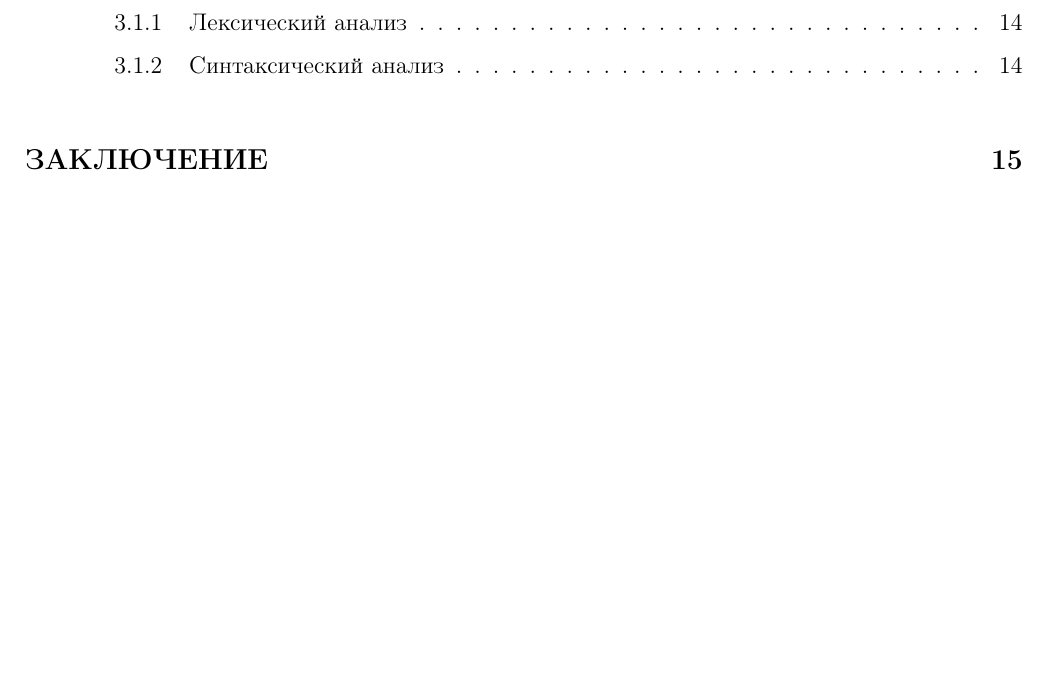
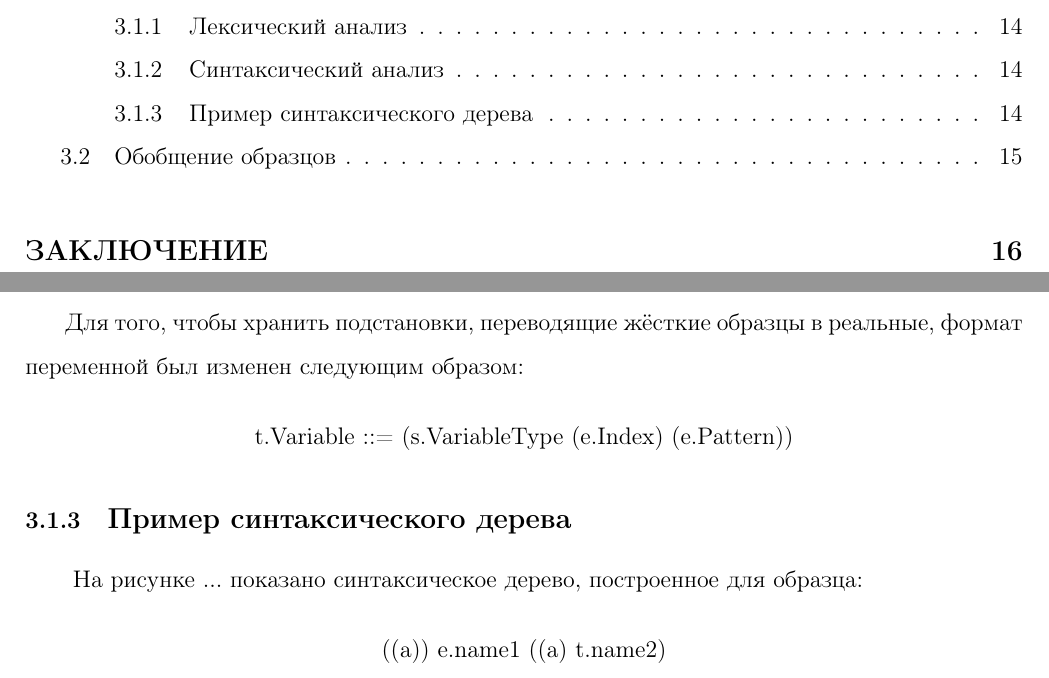
Before and after one commit to PavelBatusov/Simple-REFAL-optimizer, a LaTeX paper (documentation/template_Article.tex): part of page 3 of 17 before the commit and two parts of pages 3 and 15 of 18 after it, the two joined at a grey line, cut so that both start at the same text, the shorter picture padded with empty space. Compiled offline with pdfLaTeX.

Commit message:
something new

```diff
--- a/documentation/template_Article.tex
+++ b/documentation/template_Article.tex
@@ -388,7 +388,23 @@ Brackets, и <<тело>> скобок, имеющего ту же структ
 \end{array}
 \end{equation}
 
-\indent
+\indent Для того, чтобы хранить подстановки, переводящие жёсткие образцы в реальные, формат переменной был изменен следующим образом:
+\begin{equation*}
+\begin{array}{l}
+\textrm{t.Variable ::= (s.VariableType (e.Index) (e.Pattern))} \\
+\end{array}
+\end{equation*}
+
+\subsubsection[Пример синтаксического дерева]{\large Пример синтаксического дерева}
+\hspace{\parindent} На рисунке ... показано синтаксическое дерево, построенное для образца:
+\begin{equation*}
+\begin{array}{l}
+\textrm{((a)) e.name1 ((a) t.name2)} \\
+\end{array}
+\end{equation*}
+
+\subsection[Обобщение образцов]{\large Обобщение образцов}
+\hspace{\parindent}
 
 \clearpage
 \newpage
```
Also changed, not shown: documentation/template_Article.pdf, 1 other file.
